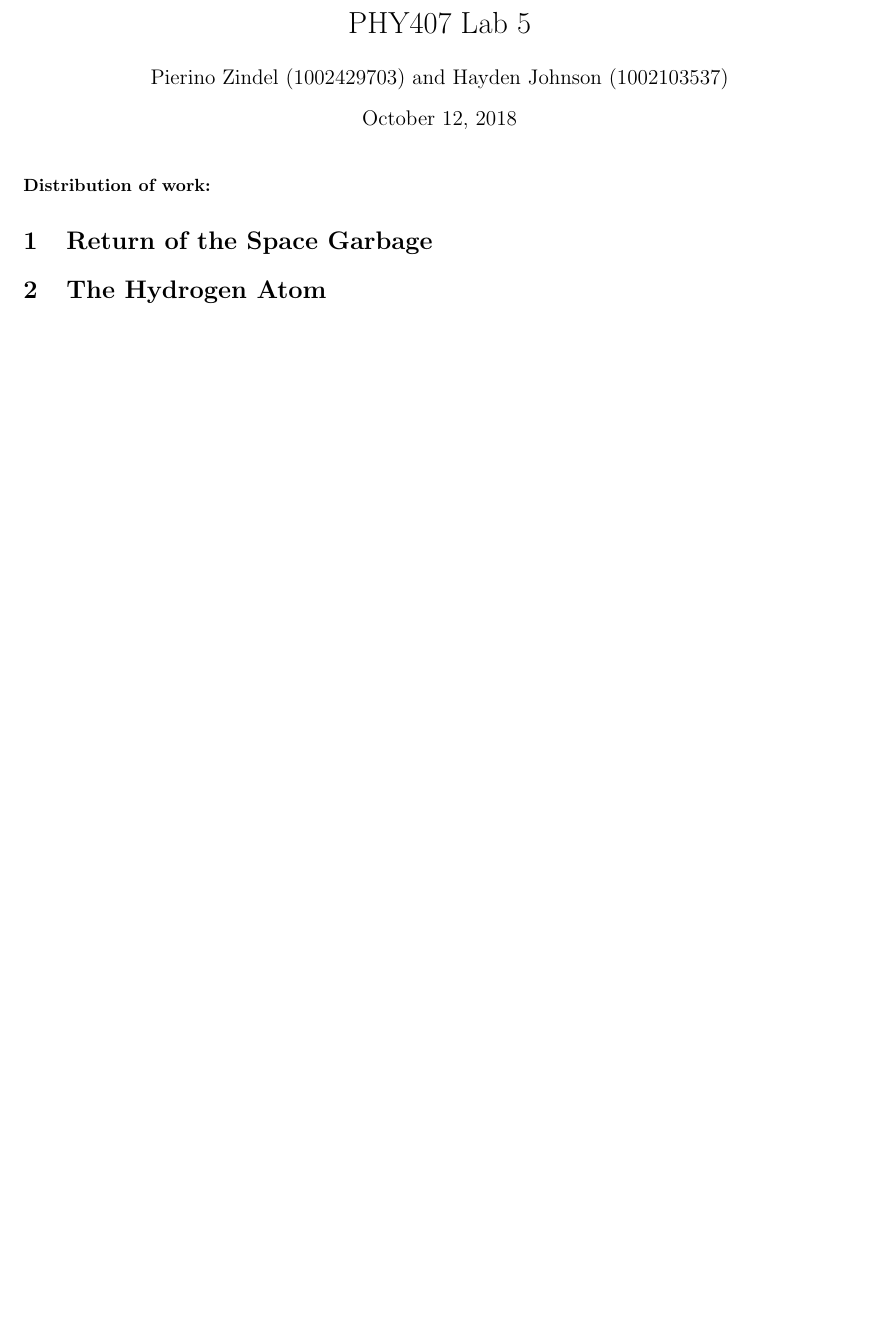
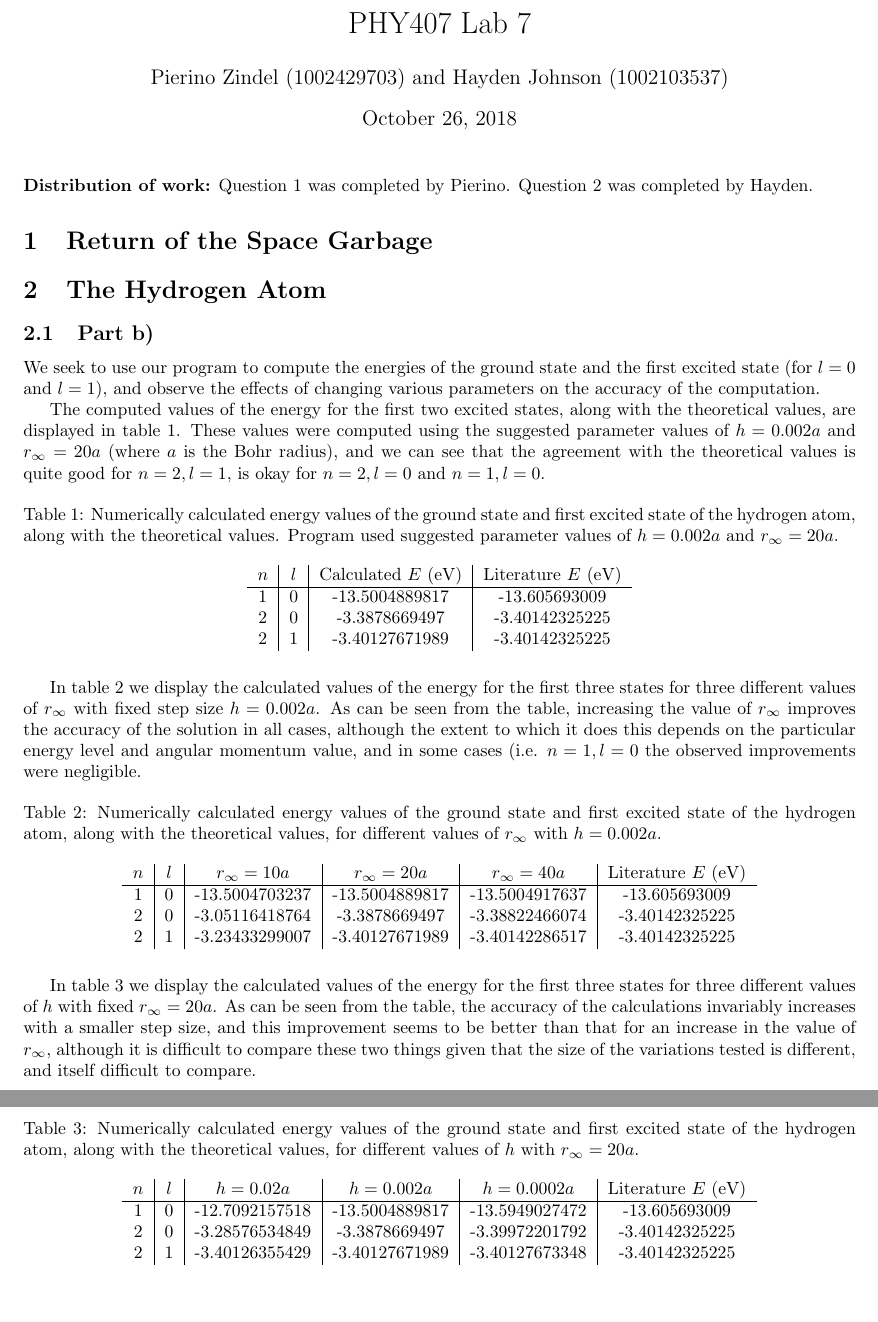
Before and after one commit to haydenallenjohnson/PHY407, a LaTeX document (Lab07/tex_file/PHY407_Lab07.tex): part of the page before the commit and two parts of pages 1 and 2 of 2 after it, the two joined at a grey line, cut so that both start at the same text, the shorter picture padded with empty space. Compiled offline with pdfLaTeX.

Commit message:
finished 2b

```diff
--- a/Lab07/tex_file/PHY407_Lab07.tex
+++ b/Lab07/tex_file/PHY407_Lab07.tex
@@ -11,18 +11,67 @@
 
 \geometry{left=25mm, top=25mm, right=25mm, bottom=25mm}
 
-\title{PHY407 Lab 5}
+\title{PHY407 Lab 7}
 \author{Pierino Zindel (1002429703) and Hayden Johnson (1002103537)}
-\date{October 12, 2018}
+\date{October 26, 2018}
 
 \begin{document}
 
 \maketitle
 
-\noindent \textbf{Distribution of work:}
+\noindent \textbf{Distribution of work:} Question 1 was completed by Pierino. Question 2 was completed by Hayden.
 
 \section{Return of the Space Garbage}
 
 \section{The Hydrogen Atom}
 
+\subsection{Part b)}
+
+We seek to use our program to compute the energies of the ground state and the first excited state (for $l=0$ and $l=1$), and observe the effects of changing various parameters on the accuracy of the computation.
+
+The computed values of the energy for the first two excited states, along with the theoretical values, are displayed in table \ref{tab:2b_i}. These values were computed using the suggested parameter values of $h=0.002a$ and $r_\infty=20a$ (where $a$ is the Bohr radius), and we can see that the agreement with the theoretical values is quite good for $n=2, l=1$, is okay for $n=2, l=0$ and $n=1, l=0$.
+
+\begin{table}[H]
+	\centering
+	\caption{Numerically calculated energy values of the ground state and first excited state of the hydrogen atom, along with the theoretical values. Program used suggested parameter values of $h=0.002a$ and $r_\infty=20a$.}
+	\label{tab:2b_i}
+	\begin{tabular}{c|c|c|c}
+		$n$ & $l$ & Calculated $E$ (eV)  & Literature $E$ (eV) \\
+		\hline
+		1 & 0 & -13.5004889817 & -13.605693009 \\
+		2 & 0 & -3.3878669497 & -3.40142325225 \\
+		2 & 1 & -3.40127671989 & -3.40142325225 \\
+	\end{tabular}
+\end{table}
+
+In table \ref{tab:2b_ii} we display the calculated values of the energy for the first three states for three different values of $r_\infty$ with fixed step size $h=0.002a$. As can be seen from the table, increasing the value of $r_\infty$ improves the accuracy of the solution in all cases, although the extent to which it does this depends on the particular energy level and angular momentum value, and in some cases (i.e. $n=1, l=0$ the observed improvements were negligible.
+
+\begin{table}[H]
+	\centering
+	\caption{Numerically calculated energy values of the ground state and first excited state of the hydrogen atom, along with the theoretical values, for different values of $r_\infty$ with $h=0.002a$.}
+	\label{tab:2b_ii}
+	\begin{tabular}{c|c|c|c|c|c}
+		$n$ & $l$ & $r_\infty=10a$ &  $r_\infty=20a$ & $r_\infty=40a$ & Literature $E$ (eV) \\
+		\hline
+		1 & 0 & -13.5004703237 & -13.5004889817 & -13.5004917637 & -13.605693009 \\
+		2 & 0 & -3.05116418764 & -3.3878669497 & -3.38822466074 &  -3.40142325225 \\
+		2 & 1 & -3.23433299007 & -3.40127671989 & -3.40142286517 & -3.40142325225 \\
+	\end{tabular}
+\end{table}
+
+In table \ref{tab:2b_iii} we display the calculated values of the energy for the first three states for three different values of $h$ with fixed $r_\infty=20a$. As can be seen from the table, the accuracy of the calculations invariably increases with a smaller step size, and this improvement seems to be better than that for an increase in the value of $r_\infty$, although it is difficult to compare these two things given that the size of the variations tested is different, and itself difficult to compare.
+
+\begin{table}[H]
+	\centering
+	\caption{Numerically calculated energy values of the ground state and first excited state of the hydrogen atom, along with the theoretical values, for different values of $h$ with $r_\infty=20a$.}
+	\label{tab:2b_iii}
+	\begin{tabular}{c|c|c|c|c|c}
+		$n$ & $l$ & $h = 0.02a$ & $h = 0.002a$ & $h = 0.0002a$ & Literature $E$ (eV) \\
+		\hline
+		1 & 0 & -12.7092157518 & -13.5004889817 & -13.5949027472 & -13.605693009 \\
+		2 & 0 & -3.28576534849 & -3.3878669497 & -3.39972201792 & -3.40142325225 \\
+		2 & 1 & -3.40126355429 & -3.40127671989 & -3.40127673348 & -3.40142325225 \\
+	\end{tabular}
+\end{table}
+
 \end{document}
```
Also changed, not shown: Lab07/code/Lab07_Q2.py (+6 -5 lines).
